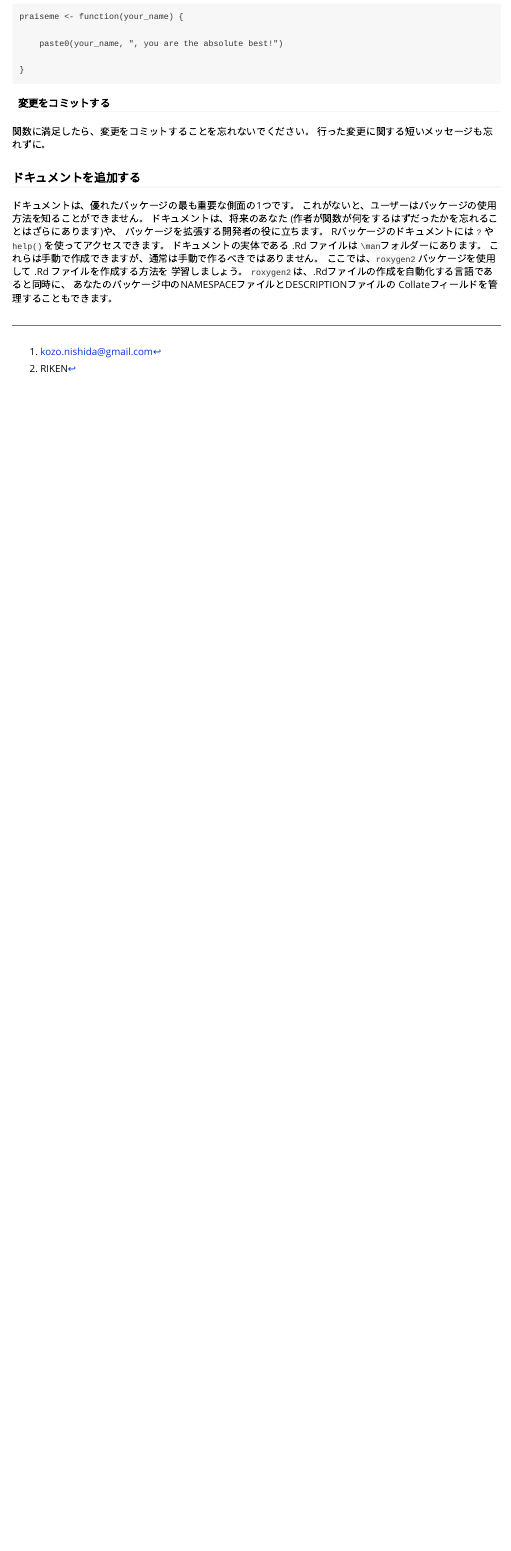
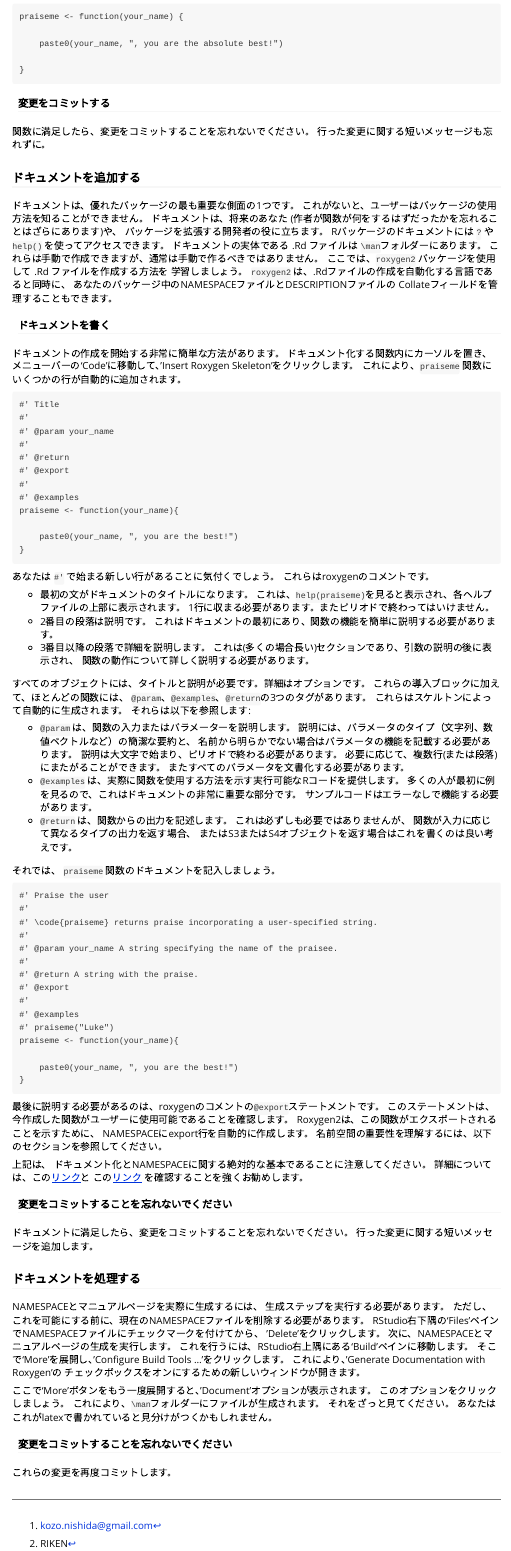
Before and after one commit to kozo2/createbiocpackage, an R Markdown document (vignettes/workshop.Rmd): the page in a window 1100 px wide, from 7150 px down. Rendered offline with R 4.5, knitr and Pandoc, with nearby package versions; some code elsewhere in the file could not run offline.

Commit message:
roxygenを使うところまで完了

````diff
--- a/vignettes/workshop.Rmd
+++ b/vignettes/workshop.Rmd
@@ -527,3 +527,116 @@ Rパッケージのドキュメントには `?` や `help()` を使ってアク
 `roxygen2` は、.Rdファイルの作成を自動化する言語であると同時に、
 あなたのパッケージ中のNAMESPACEファイルとDESCRIPTIONファイルの
 Collateフィールドを管理することもできます。
+
+#### ドキュメントを書く
+
+ドキュメントの作成を開始する非常に簡単な方法があります。
+ドキュメント化する関数内にカーソルを置き、
+メニューバーの‘Code’に移動して、‘Insert Roxygen Skeleton’をクリックします。
+これにより、`praiseme` 関数にいくつかの行が自動的に追加されます。
+
+```
+#' Title
+#'
+#' @param your_name
+#'
+#' @return
+#' @export
+#'
+#' @examples
+praiseme <- function(your_name){
+
+    paste0(your_name, ", you are the best!")
+}
+```
+
+あなたは `#'` で始まる新しい行があることに気付くでしょう。
+これらはroxygenのコメントです。
+
+- 最初の文がドキュメントのタイトルになります。
+これは、`help(praiseme)`を見ると表示され、各ヘルプファイルの上部に表示されます。
+1行に収まる必要があります。またピリオドで終わってはいけません。
+- 2番目の段落は説明です。
+これはドキュメントの最初にあり、関数の機能を簡単に説明する必要があります。
+- 3番目以降の段落で詳細を説明します。
+これは(多くの場合長い)セクションであり、引数の説明の後に表示され、
+関数の動作について詳しく説明する必要があります。
+
+すべてのオブジェクトには、タイトルと説明が必要です。詳細はオプションです。
+これらの導入ブロックに加えて、ほとんどの関数には、
+`@param`、`@examples`、`@return`の3つのタグがあります。
+これらはスケルトンによって自動的に生成されます。
+それらは以下を参照します:
+
+- `@param` は、関数の入力またはパラメーターを説明します。
+説明には、パラメータのタイプ（文字列、数値ベクトルなど）の簡潔な要約と、
+名前から明らかでない場合はパラメータの機能を記載する必要があります。
+説明は大文字で始まり、ピリオドで終わる必要があります。
+必要に応じて、複数行(または段落)にまたがることができます。
+またすべてのパラメータを文書化する必要があります。
+- `@examples` は、実際に関数を使用する方法を示す実行可能なRコードを提供します。
+多くの人が最初に例を見るので、これはドキュメントの非常に重要な部分です。
+サンプルコードはエラーなしで機能する必要があります。
+- `@return` は、関数からの出力を記述します。
+これは必ずしも必要ではありませんが、
+関数が入力に応じて異なるタイプの出力を返す場合、
+またはS3またはS4オブジェクトを返す場合はこれを書くのは良い考えです。
+
+それでは、 `praiseme` 関数のドキュメントを記入しましょう。
+
+```
+#' Praise the user
+#'
+#' \code{praiseme} returns praise incorporating a user-specified string.
+#'
+#' @param your_name A string specifying the name of the praisee.
+#'
+#' @return A string with the praise.
+#' @export
+#'
+#' @examples
+#' praiseme("Luke")
+praiseme <- function(your_name){
+
+    paste0(your_name, ", you are the best!")
+}
+```
+
+最後に説明する必要があるのは、roxygenのコメントの`@export`ステートメントです。
+このステートメントは、今作成した関数がユーザーに使用可能であることを確認します。
+Roxygen2は、この関数がエクスポートされることを示すために、
+NAMESPACEにexport行を自動的に作成します。
+名前空間の重要性を理解するには、以下のセクションを参照してください。
+
+上記は、
+ドキュメント化とNAMESPACEに関する絶対的な基本であることに注意してください。
+詳細については、この[リンク](http://r-pkgs.had.co.nz/man.html)と
+この[リンク](http://r-pkgs.had.co.nz/namespace.html)
+を確認することを強くお勧めします。
+
+#### 変更をコミットすることを忘れないでください
+ドキュメントに満足したら、変更をコミットすることを忘れないでください。
+行った変更に関する短いメッセージを追加します。
+
+### ドキュメントを処理する
+
+NAMESPACEとマニュアルページを実際に生成するには、
+生成ステップを実行する必要があります。
+ただし、これを可能にする前に、現在のNAMESPACEファイルを削除する必要があります。
+RStudio右下隅の‘Files’ペインでNAMESPACEファイルにチェックマークを付けてから、
+‘Delete’をクリックします。
+次に、NAMESPACEとマニュアルページの生成を実行します。
+これを行うには、RStudio右上隅にある‘Build’ペインに移動します。
+そこで‘More’を展開し、‘Configure Build Tools …’をクリックします。
+これにより、‘Generate Documentation with Roxygen’の
+チェックボックスをオンにするための新しいウィンドウが開きます。
+
+ここで‘More’ボタンをもう一度展開すると、‘Document’オプションが表示されます。
+このオプションをクリックしましょう。
+これにより、`\man`フォルダーにファイルが生成されます。
+それをざっと見てください。
+あなたはこれがlatexで書かれていると見分けがつくかもしれません。
+
+#### 変更をコミットすることを忘れないでください
+
+これらの変更を再度コミットします。
````
